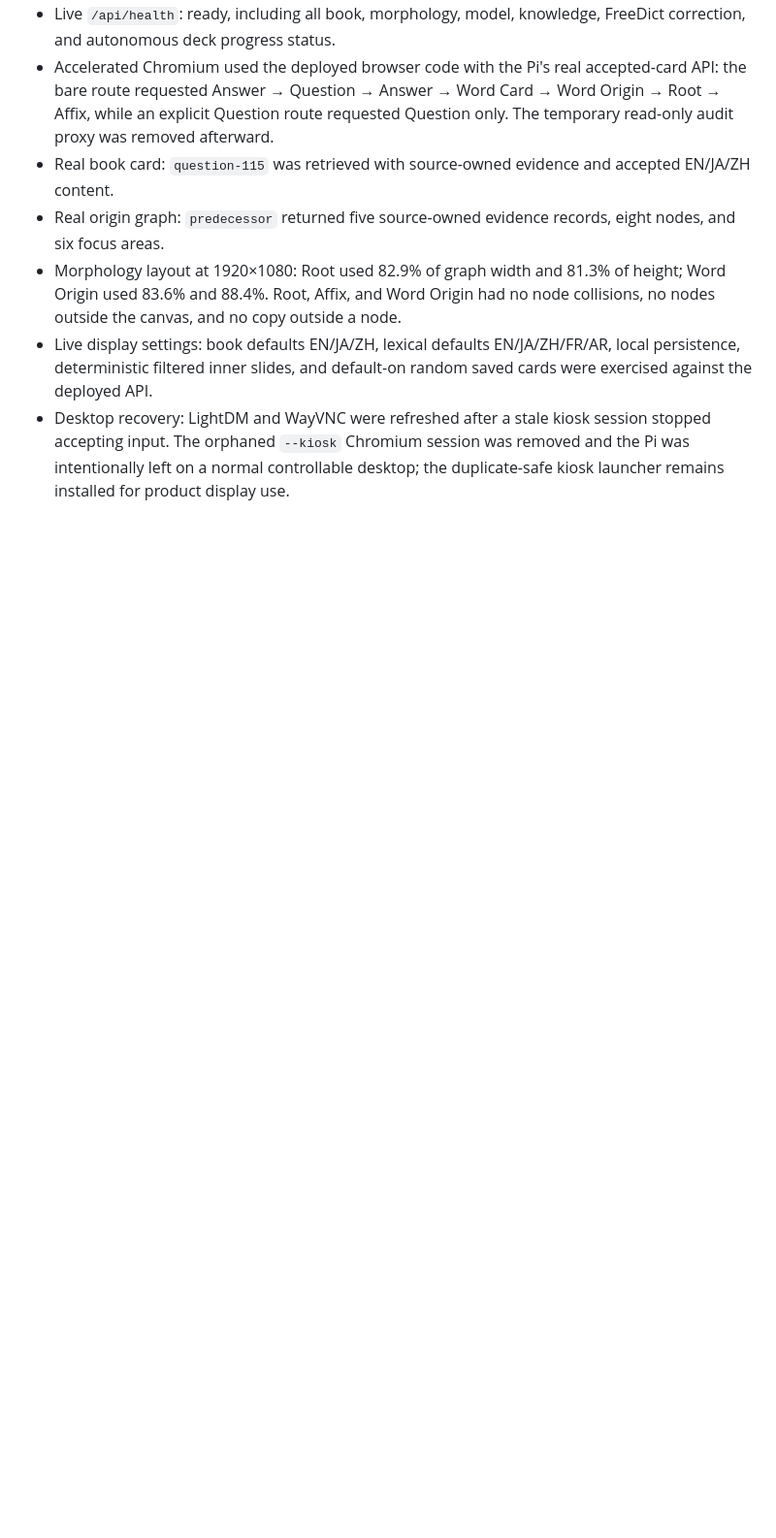
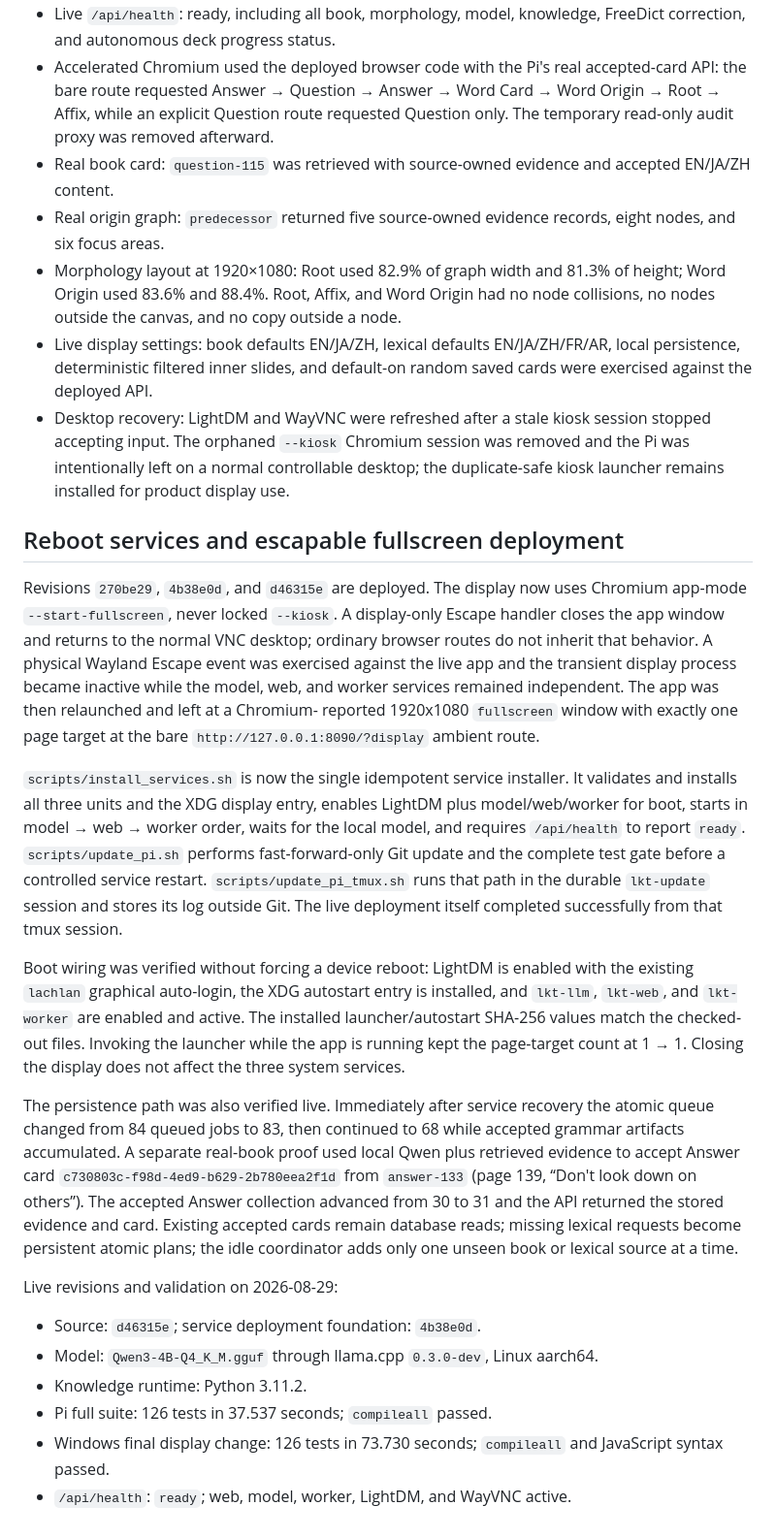
Before and after one commit to lachlanchen/LocalKnowledgeTerminal, a Markdown page: docs/pi-handoff.md, the part around the change. Shown at 97% size. Rendered like a GitHub page; blank space fills up the shorter version.

Commit message:
Record resilient Pi deployment

```diff
--- a/docs/pi-handoff.md
+++ b/docs/pi-handoff.md
@@ -266,3 +266,51 @@ not imported by the core service.
   session stopped accepting input. The orphaned `--kiosk` Chromium session was
   removed and the Pi was intentionally left on a normal controllable desktop;
   the duplicate-safe kiosk launcher remains installed for product display use.
+
+## Reboot services and escapable fullscreen deployment
+
+Revisions `270be29`, `4b38e0d`, and `d46315e` are deployed. The display now
+uses Chromium app-mode `--start-fullscreen`, never locked `--kiosk`. A
+display-only Escape handler closes the app window and returns to the normal
+VNC desktop; ordinary browser routes do not inherit that behavior. A physical
+Wayland Escape event was exercised against the live app and the transient
+display process became inactive while the model, web, and worker services
+remained independent. The app was then relaunched and left at a Chromium-
+reported 1920x1080 `fullscreen` window with exactly one page target at the bare
+`http://127.0.0.1:8090/?display` ambient route.
+
+`scripts/install_services.sh` is now the single idempotent service installer.
+It validates and installs all three units and the XDG display entry, enables
+LightDM plus model/web/worker for boot, starts in model → web → worker order,
+waits for the local model, and requires `/api/health` to report `ready`.
+`scripts/update_pi.sh` performs fast-forward-only Git update and the complete
+test gate before a controlled service restart. `scripts/update_pi_tmux.sh`
+runs that path in the durable `lkt-update` session and stores its log outside
+Git. The live deployment itself completed successfully from that tmux session.
+
+Boot wiring was verified without forcing a device reboot: LightDM is enabled
+with the existing `lachlan` graphical auto-login, the XDG autostart entry is
+installed, and `lkt-llm`, `lkt-web`, and `lkt-worker` are enabled and active.
+The installed launcher/autostart SHA-256 values match the checked-out files.
+Invoking the launcher while the app is running kept the page-target count at
+1 → 1. Closing the display does not affect the three system services.
+
+The persistence path was also verified live. Immediately after service
+recovery the atomic queue changed from 84 queued jobs to 83, then continued to
+68 while accepted grammar artifacts accumulated. A separate real-book proof
+used local Qwen plus retrieved evidence to accept Answer card
+`c730803c-f98d-4ed9-b629-2b780eea2f1d` from `answer-133` (page 139, “Don't look
+down on others”). The accepted Answer collection advanced from 30 to 31 and
+the API returned the stored evidence and card. Existing accepted cards remain
+database reads; missing lexical requests become persistent atomic plans; the
+idle coordinator adds only one unseen book or lexical source at a time.
+
+Live revisions and validation on 2026-08-29:
+
+- Source: `d46315e`; service deployment foundation: `4b38e0d`.
+- Model: `Qwen3-4B-Q4_K_M.gguf` through llama.cpp `0.3.0-dev`, Linux aarch64.
+- Knowledge runtime: Python 3.11.2.
+- Pi full suite: 126 tests in 37.537 seconds; `compileall` passed.
+- Windows final display change: 126 tests in 73.730 seconds; `compileall` and
+  JavaScript syntax passed.
+- `/api/health`: `ready`; web, model, worker, LightDM, and WayVNC active.
```
